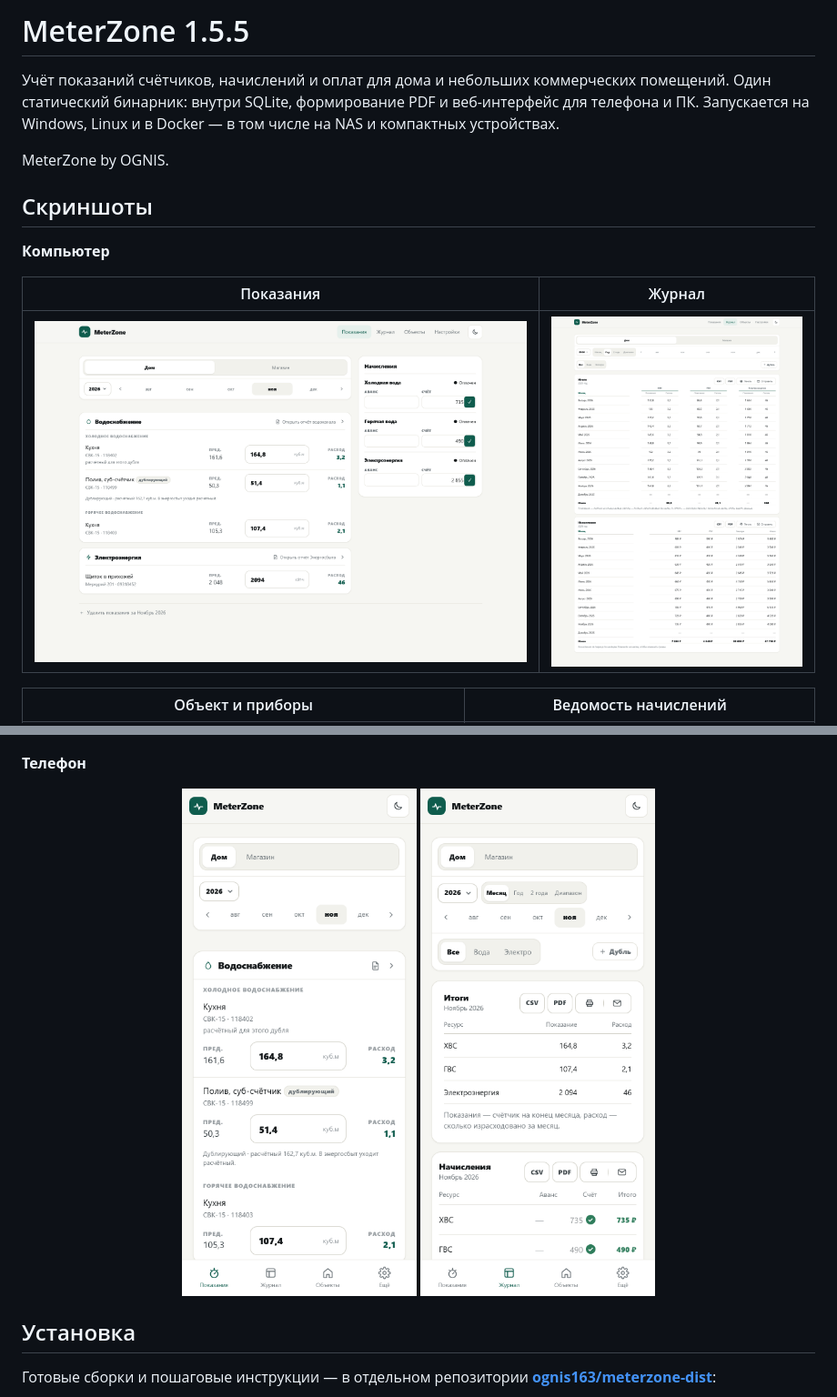
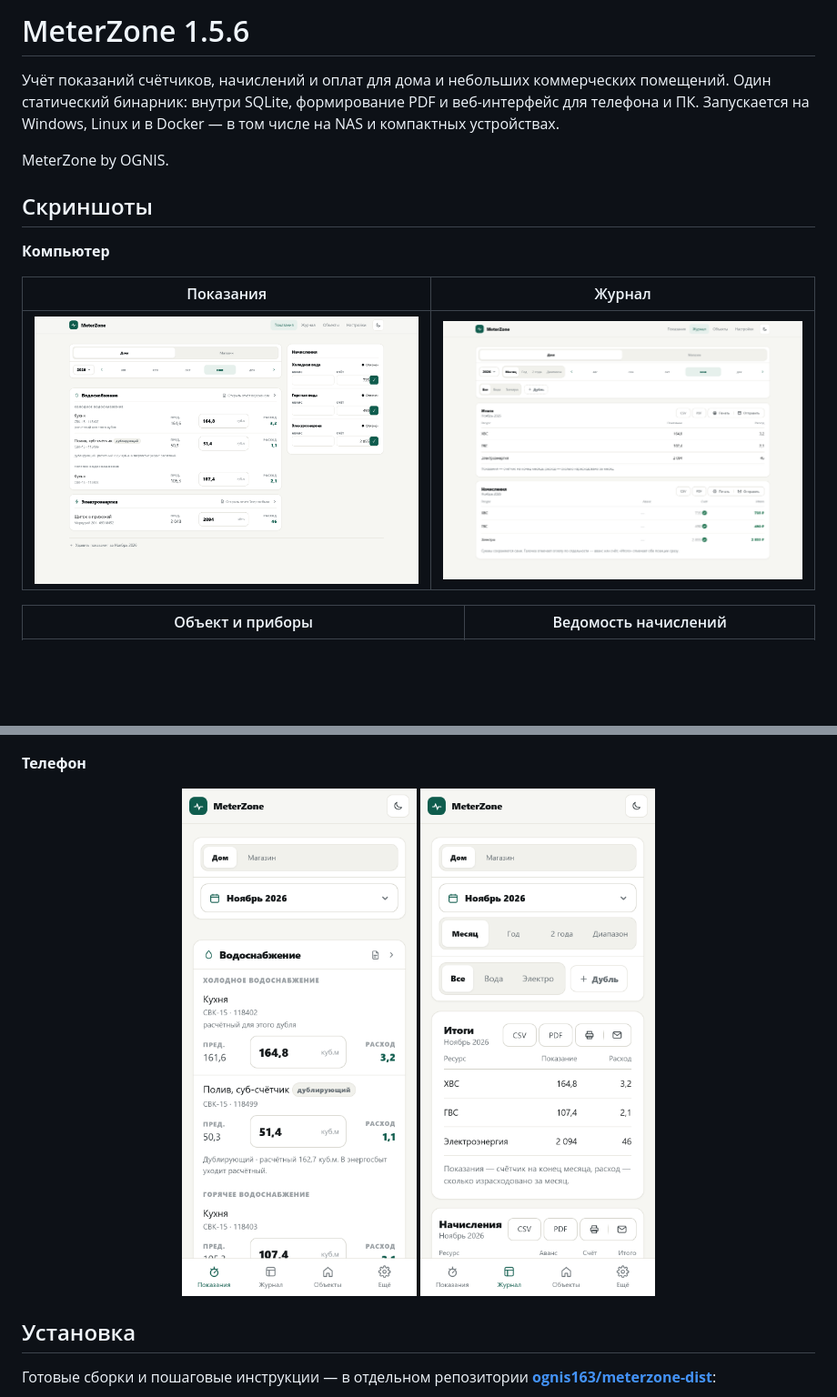
Before and after one commit to ognis163/MeterZone, a Markdown page: README.md, 2 parts joined by grey strips. Shown: that part at 91% size. Drawn GitHub-style; pictures changed too: docs/screens/home-desktop.png, docs/screens/home-mobile.png, docs/screens/journal-desktop.png; blank space fills up the shorter version.

```diff
--- a/README.md
+++ b/README.md
@@ -1,4 +1,4 @@
-# MeterZone 1.5.5
+# MeterZone 1.5.6
 
 Учёт показаний счётчиков, начислений и оплат для дома и небольших коммерческих помещений.
 Один статический бинарник: внутри SQLite, формирование PDF и веб-интерфейс для телефона и ПК.
```
Also changed, not shown: 9 other files.
